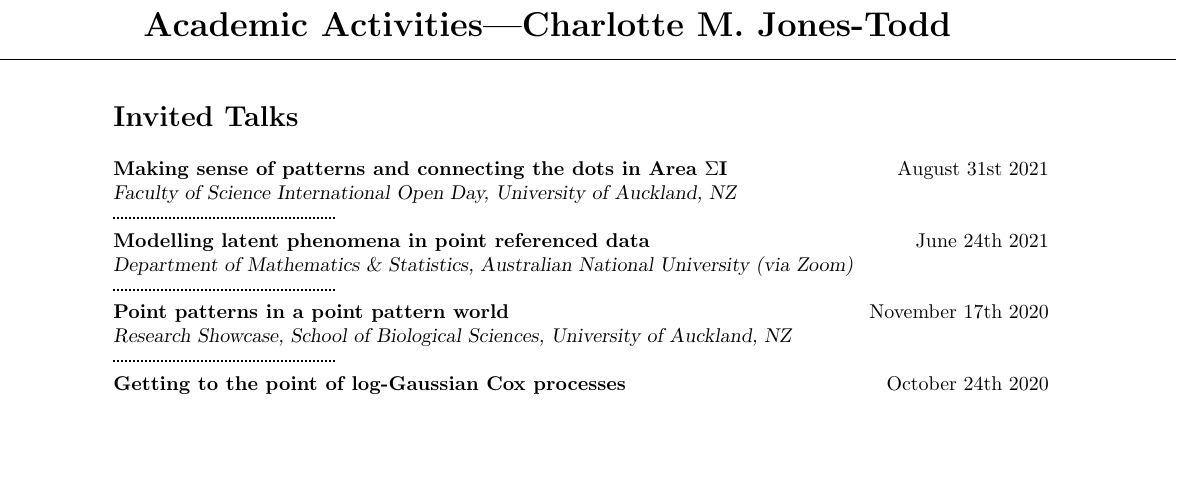
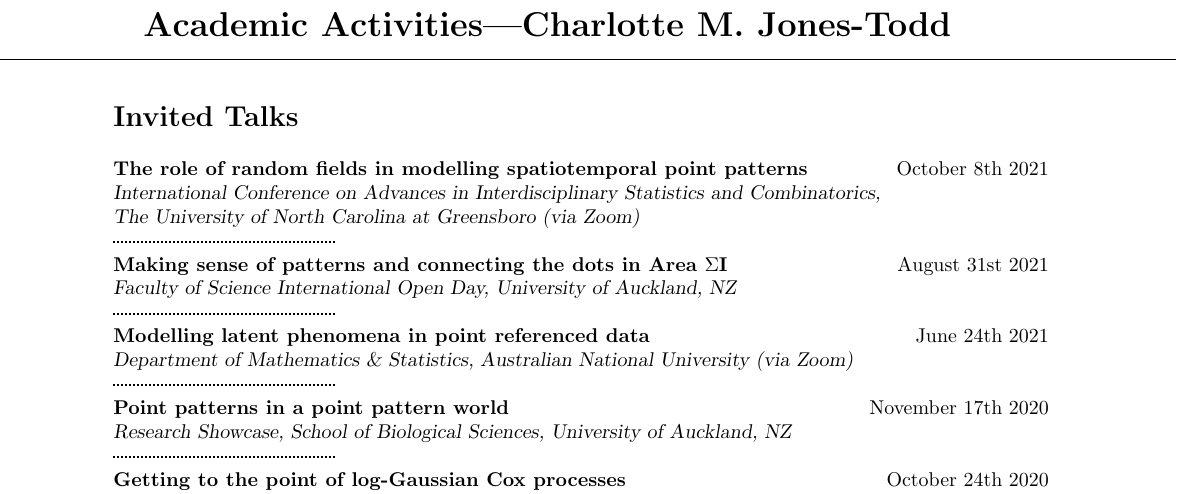
Before and after one commit to cmjt/scripts, a LaTeX CV (CV/talks.tex): part of page 1 of 5, cut so that both start at the same text, the shorter picture padded with empty space. Compiled offline with pdfLaTeX.

Commit message:
adding AISC

```diff
--- a/CV/talks.tex
+++ b/CV/talks.tex
@@ -41,6 +41,9 @@
 
 \section*{Invited Talks}
 \vspace{1mm}
+{\textbf{The role of random fields in modelling spatiotemporal point patterns}}\hfill October 8th 2021\\
+       {\sl International Conference on Advances in Interdisciplinary Statistics and Combinatorics,\\ The University of North Carolina at Greensboro (via Zoom)}\\
+       \hdashrule[0.5ex]{4cm}{1pt}{1pt}\\
  {\textbf{Making sense of patterns and connecting the dots in Area $\Sigma$I}}\hfill August 31st 2021\\
        {\sl Faculty of Science International Open Day, University of Auckland, NZ}\\
        \hdashrule[0.5ex]{4cm}{1pt}{1pt}\\
```
Also changed, not shown: CV/talks.pdf, CV/talks.tex (7 more changed lines).
